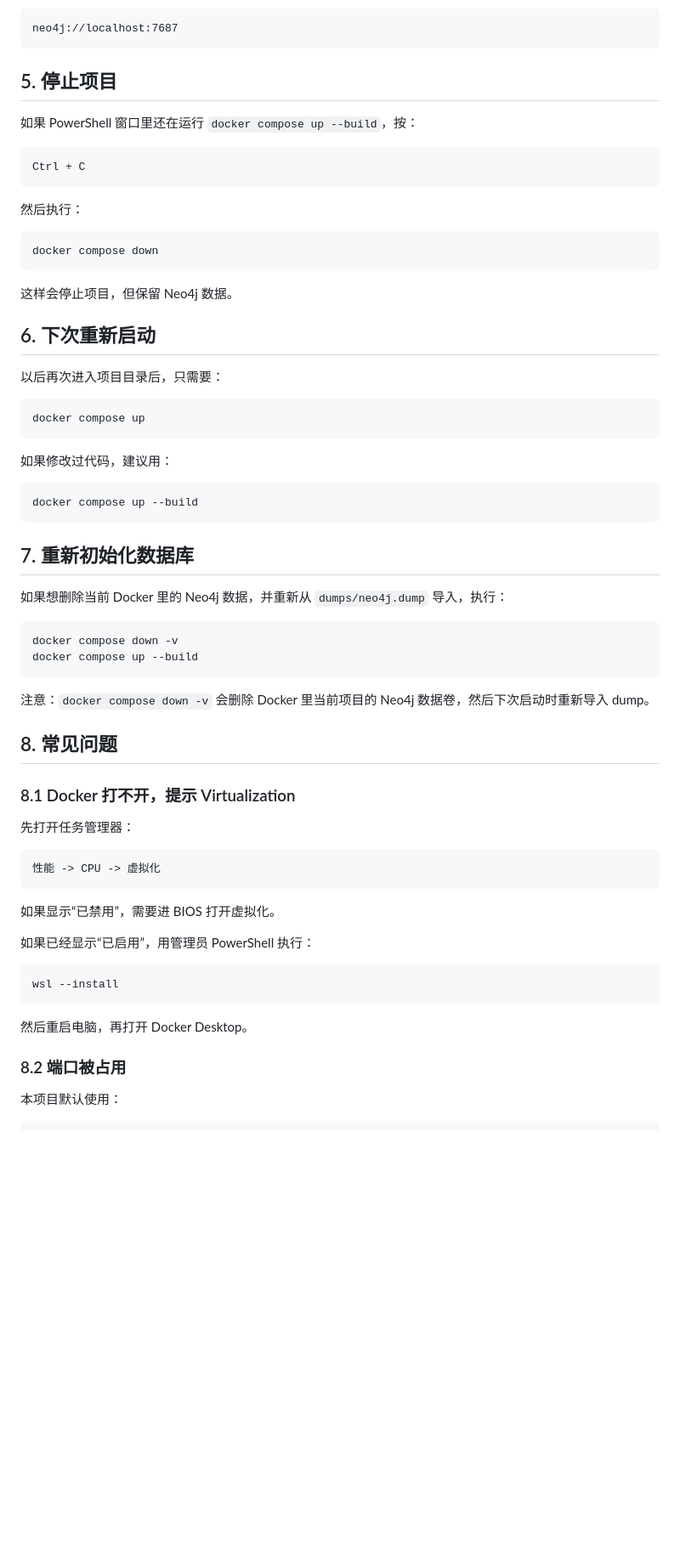
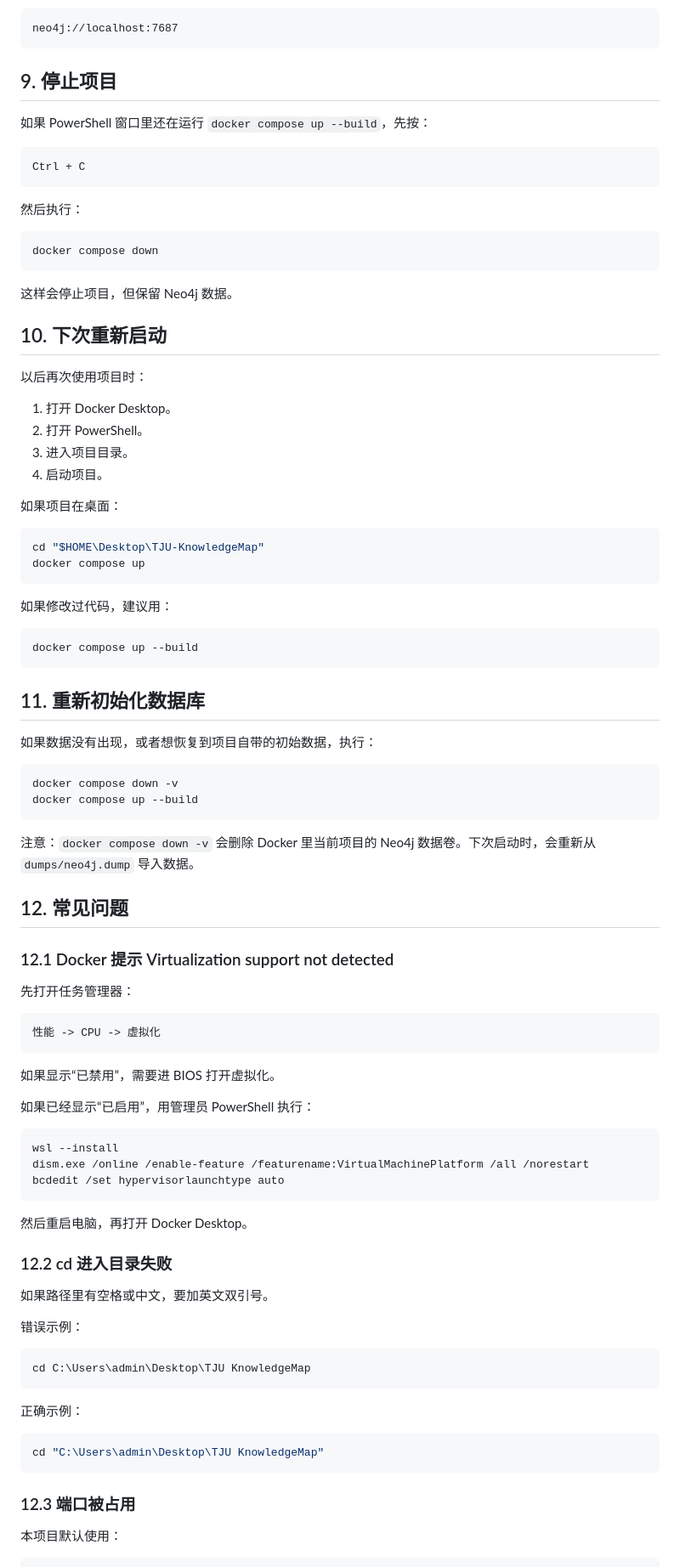
Before and after one commit to RogerGuo26/TJU-KnowledgeMap, a Markdown page: README.md, the part around one of its changes. Shown at 85% size. GitHub-like rendering; blank space fills up the shorter version.

````diff
--- a/README.md
+++ b/README.md
@@ -131,9 +294,9 @@ http://localhost:7474
 neo4j://localhost:7687
 ```
 
-## 5. 停止项目
+## 9. 停止项目
 
-如果 PowerShell 窗口里还在运行 `docker compose up --build`，按：
+如果 PowerShell 窗口里还在运行 `docker compose up --build`，先按：
 
 ```text
 Ctrl + C
@@ -147,11 +310,19 @@ docker compose down
 
 这样会停止项目，但保留 Neo4j 数据。
 
-## 6. 下次重新启动
+## 10. 下次重新启动
 
-以后再次进入项目目录后，只需要：
+以后再次使用项目时：
+
+1. 打开 Docker Desktop。
+2. 打开 PowerShell。
+3. 进入项目目录。
+4. 启动项目。
+
+如果项目在桌面：
 
 ```powershell
+cd "$HOME\Desktop\TJU-KnowledgeMap"
 docker compose up
 ```
 
@@ -161,20 +332,20 @@ docker compose up
 docker compose up --build
 ```
 
-## 7. 重新初始化数据库
+## 11. 重新初始化数据库
 
-如果想删除当前 Docker 里的 Neo4j 数据，并重新从 `dumps/neo4j.dump` 导入，执行：
+如果数据没有出现，或者想恢复到项目自带的初始数据，执行：
 
 ```powershell
 docker compose down -v
 docker compose up --build
 ```
 
-注意：`docker compose down -v` 会删除 Docker 里当前项目的 Neo4j 数据卷，然后下次启动时重新导入 dump。
+注意：`docker compose down -v` 会删除 Docker 里当前项目的 Neo4j 数据卷。下次启动时，会重新从 `dumps/neo4j.dump` 导入数据。
 
-## 8. 常见问题
+## 12. 常见问题
 
-### 8.1 Docker 打不开，提示 Virtualization
+### 12.1 Docker 提示 Virtualization support not detected
 
 先打开任务管理器：
 
@@ -188,11 +359,29 @@ docker compose up --build
 
 ```powershell
 wsl --install
+dism.exe /online /enable-feature /featurename:VirtualMachinePlatform /all /norestart
+bcdedit /set hypervisorlaunchtype auto
 ```
 
 然后重启电脑，再打开 Docker Desktop。
 
-### 8.2 端口被占用
+### 12.2 cd 进入目录失败
+
+如果路径里有空格或中文，要加英文双引号。
+
+错误示例：
+
+```powershell
+cd C:\Users\admin\Desktop\TJU KnowledgeMap
+```
+
+正确示例：
+
+```powershell
+cd "C:\Users\admin\Desktop\TJU KnowledgeMap"
+```
+
+### 12.3 端口被占用
 
 本项目默认使用：
 
````
Also changed, not shown: other parts of README.md (+197 -22 lines).
